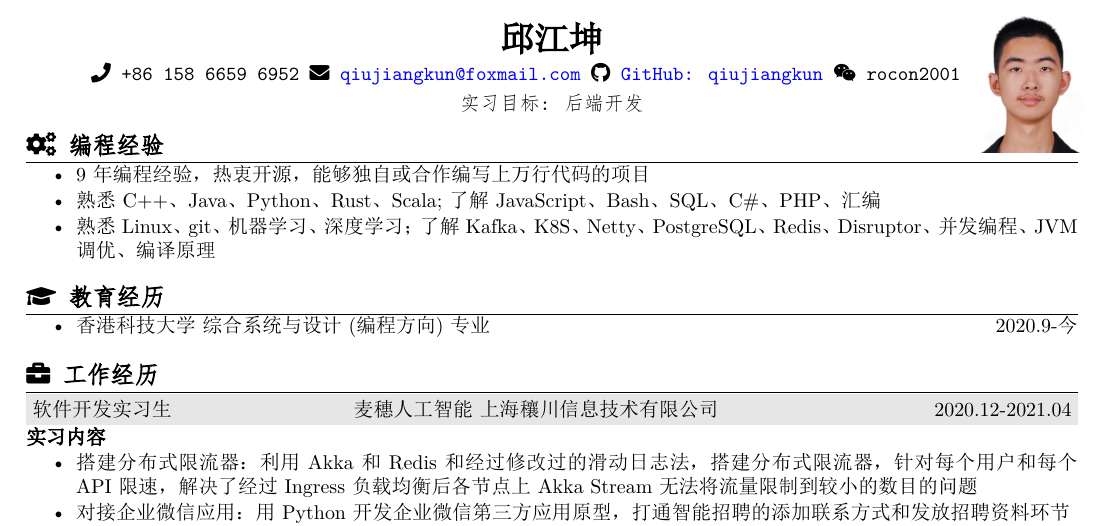
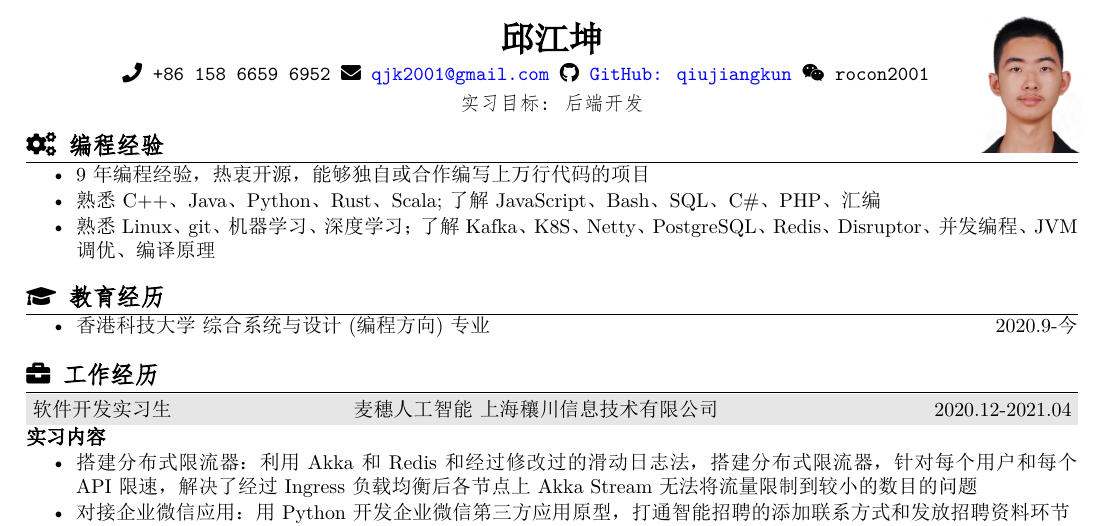
Before and after one commit to JakkuSakura/MyResume, a LaTeX CV (resume_chinese.tex): part of page 1 of 2, cut so that both start at the same text. The pictures show the PDF file resume_chinese.pdf that the author committed with the source.

Commit message:
update emails

```diff
--- a/resume_chinese.tex
+++ b/resume_chinese.tex
@@ -1,7 +1,7 @@
 \documentclass[UTF8]{resume}
 
 \name{邱江坤}
-\address{\faPhone~+86 158 6659 6952 \faEnvelope~\href{mailto://qiujiangkun@foxmail.com}{qiujiangkun@foxmail.com} \faGithub~\href{https://github.com/qiujiangkun/}{GitHub: qiujiangkun} \faWeixin~rocon2001~~~~~}
+\address{\faPhone~+86 158 6659 6952 \faEnvelope~\href{mailto://qjk2001@gmail.com}{qjk2001@gmail.com} \faGithub~\href{https://github.com/qiujiangkun/}{GitHub: qiujiangkun} \faWeixin~rocon2001~~~~~}
 \address{实习目标: 后端开发}
 
 \begin{document}
```
Also changed, not shown: resume_english.tex (+1 -1 lines), resume_chinese.pdf.
